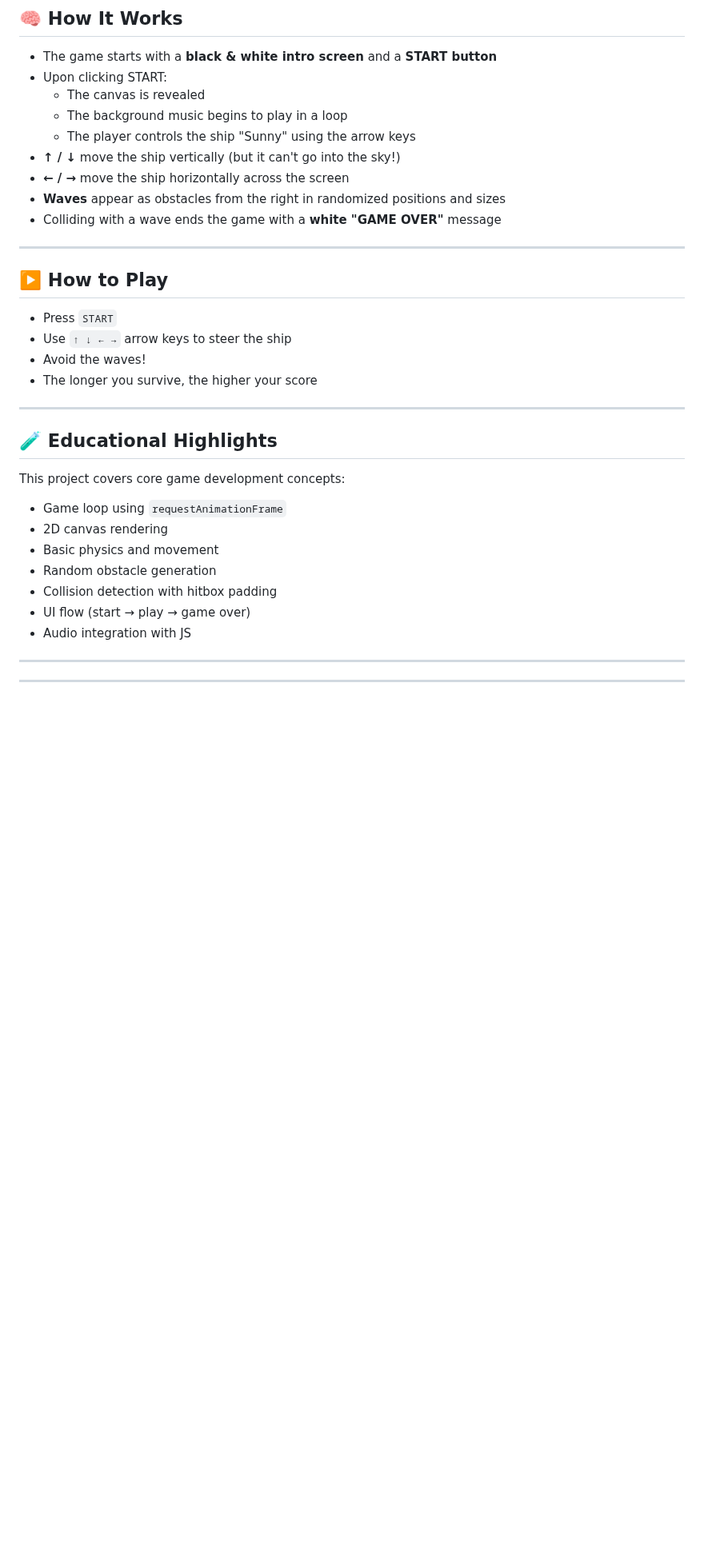
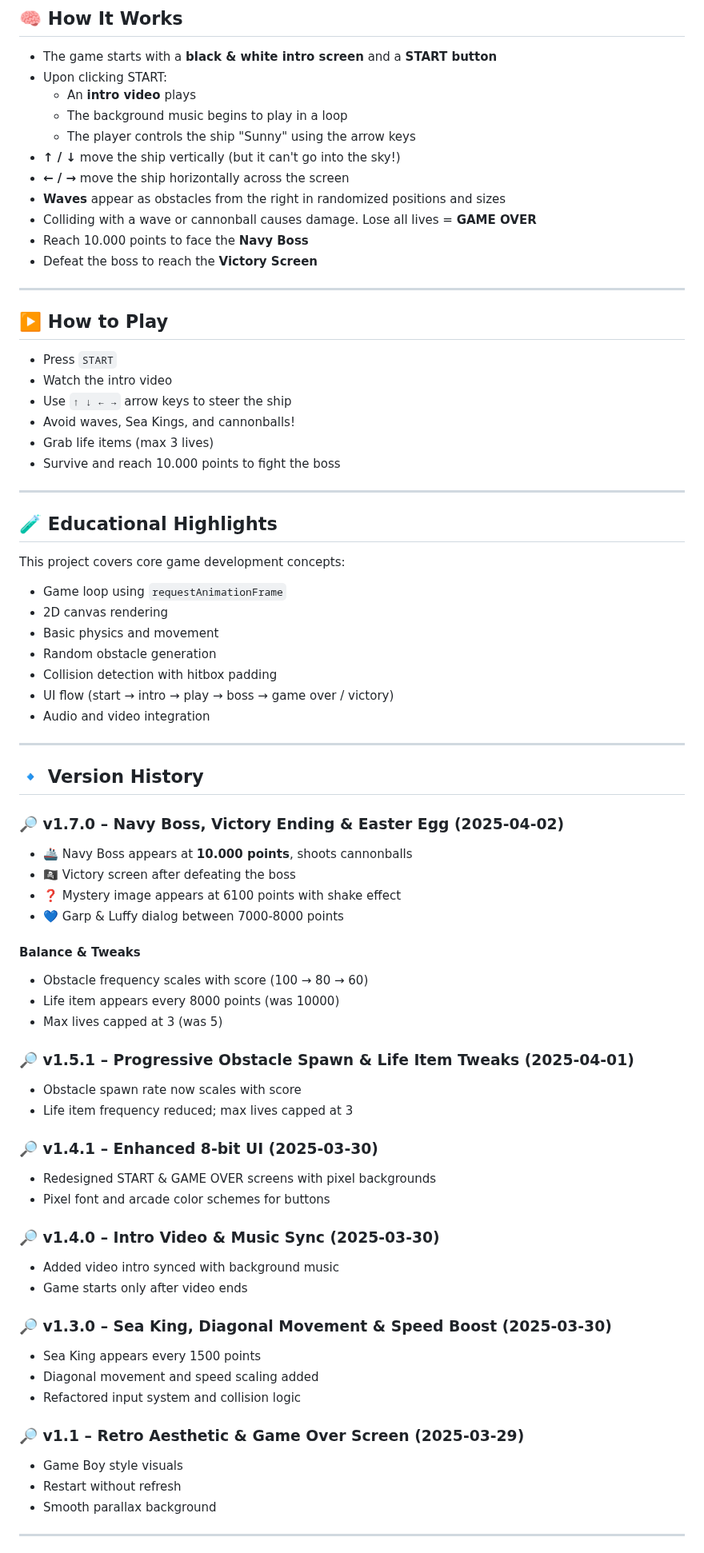
Before and after one commit to fschaitel/SunnySails, a Markdown page: README.md, the part around one of its changes. Shown at 80% size. Drawn GitHub-style; blank space fills up the shorter version.

```diff
--- a/README.md
+++ b/README.md
@@ -31,22 +31,26 @@ It's a personal experiment — my first full game project — blending pixel art
 
 - The game starts with a **black & white intro screen** and a **START button**
 - Upon clicking START:
-  - The canvas is revealed
+  - An **intro video** plays
   - The background music begins to play in a loop
   - The player controls the ship "Sunny" using the arrow keys
 - **↑ / ↓** move the ship vertically (but it can't go into the sky!)
 - **← / →** move the ship horizontally across the screen
 - **Waves** appear as obstacles from the right in randomized positions and sizes
-- Colliding with a wave ends the game with a **white "GAME OVER"** message
+- Colliding with a wave or cannonball causes damage. Lose all lives = **GAME OVER**
+- Reach 10.000 points to face the **Navy Boss**
+- Defeat the boss to reach the **Victory Screen**
 
 ---
 
 ## ▶️ How to Play
 
 - Press `START`
+- Watch the intro video
 - Use `↑ ↓ ← →` arrow keys to steer the ship
-- Avoid the waves!
-- The longer you survive, the higher your score
+- Avoid waves, Sea Kings, and cannonballs!
+- Grab life items (max 3 lives)
+- Survive and reach 10.000 points to fight the boss
 
 ---
 
@@ -59,10 +63,44 @@ This project covers core game development concepts:
 - Basic physics and movement
 - Random obstacle generation
 - Collision detection with hitbox padding
-- UI flow (start → play → game over)
-- Audio integration with JS
+- UI flow (start → intro → play → boss → game over / victory)
+- Audio and video integration
 
 ---
 
+## 🔹 Version History
+
+### 🔎 v1.7.0 – Navy Boss, Victory Ending & Easter Egg (2025-04-02)
+- 🚢 Navy Boss appears at **10.000 points**, shoots cannonballs
+- 🏴‍☠️ Victory screen after defeating the boss
+- ❓ Mystery image appears at 6100 points with shake effect
+- 💙 Garp & Luffy dialog between 7000-8000 points
+
+#### Balance & Tweaks
+- Obstacle frequency scales with score (100 → 80 → 60)
+- Life item appears every 8000 points (was 10000)
+- Max lives capped at 3 (was 5)
+
+### 🔎 v1.5.1 – Progressive Obstacle Spawn & Life Item Tweaks (2025-04-01)
+- Obstacle spawn rate now scales with score
+- Life item frequency reduced; max lives capped at 3
+
+### 🔎 v1.4.1 – Enhanced 8-bit UI (2025-03-30)
+- Redesigned START & GAME OVER screens with pixel backgrounds
+- Pixel font and arcade color schemes for buttons
+
+### 🔎 v1.4.0 – Intro Video & Music Sync (2025-03-30)
+- Added video intro synced with background music
+- Game starts only after video ends
+
+### 🔎 v1.3.0 – Sea King, Diagonal Movement & Speed Boost (2025-03-30)
+- Sea King appears every 1500 points
+- Diagonal movement and speed scaling added
+- Refactored input system and collision logic
+
+### 🔎 v1.1 – Retro Aesthetic & Game Over Screen (2025-03-29)
+- Game Boy style visuals
+- Restart without refresh
+- Smooth parallax background
 
 ---
```
Also changed, not shown: other parts of README.md (+11 -75 lines).
